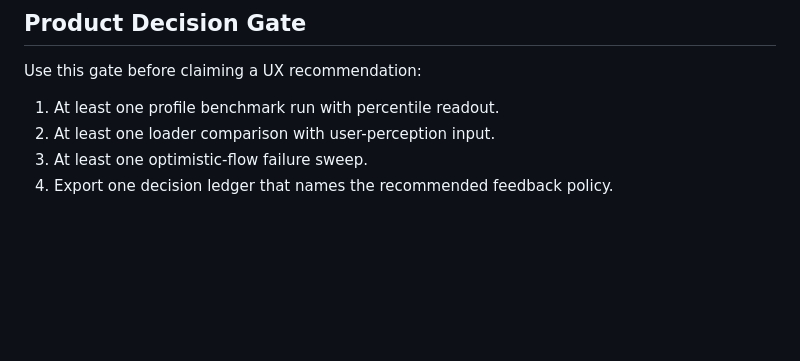
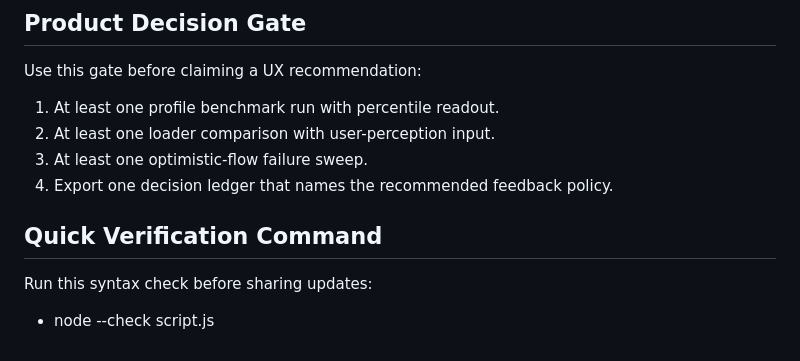
Before and after one commit to abhikhur27/UX-Latency-Lab, a Markdown page: README.md, the part around the change. Rendered like a GitHub page; blank space fills up the shorter version.

Commit message:
docs(readme): add quick verification command section

```diff
--- a/README.md
+++ b/README.md
@@ -115,3 +115,8 @@ Use this gate before claiming a UX recommendation:
 2. At least one loader comparison with user-perception input.
 3. At least one optimistic-flow failure sweep.
 4. Export one decision ledger that names the recommended feedback policy.
+
+## Quick Verification Command
+
+Run this syntax check before sharing updates:
+- node --check script.js
```
